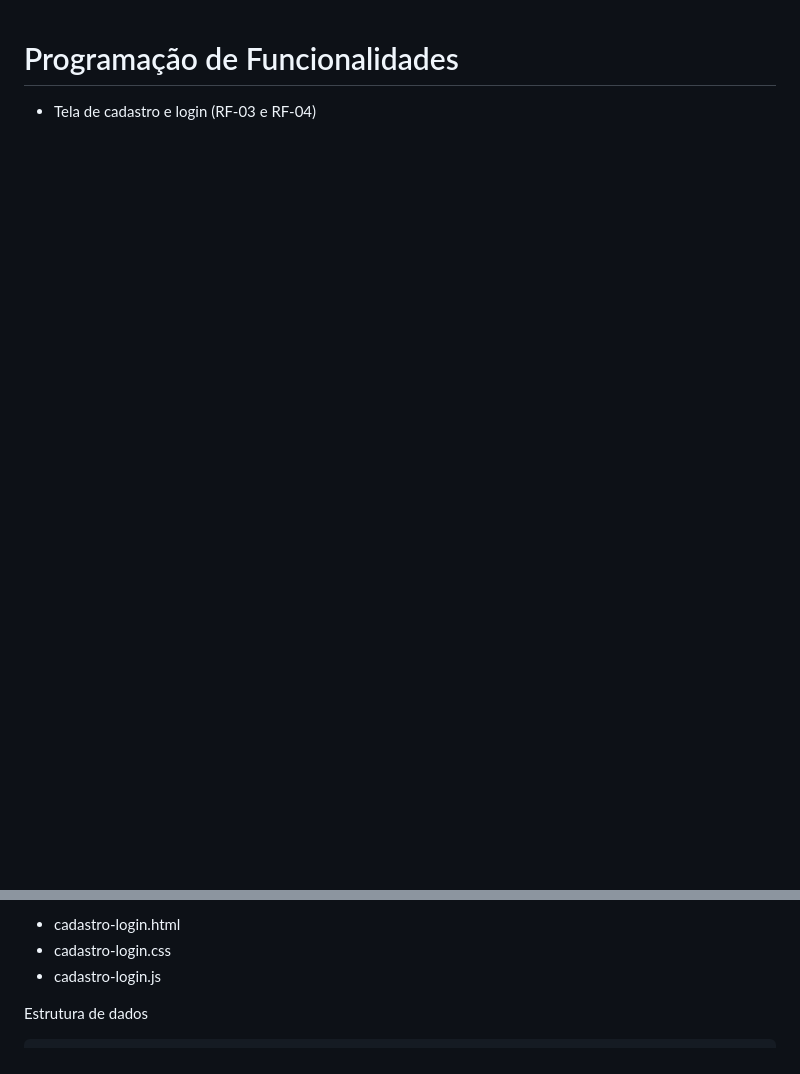
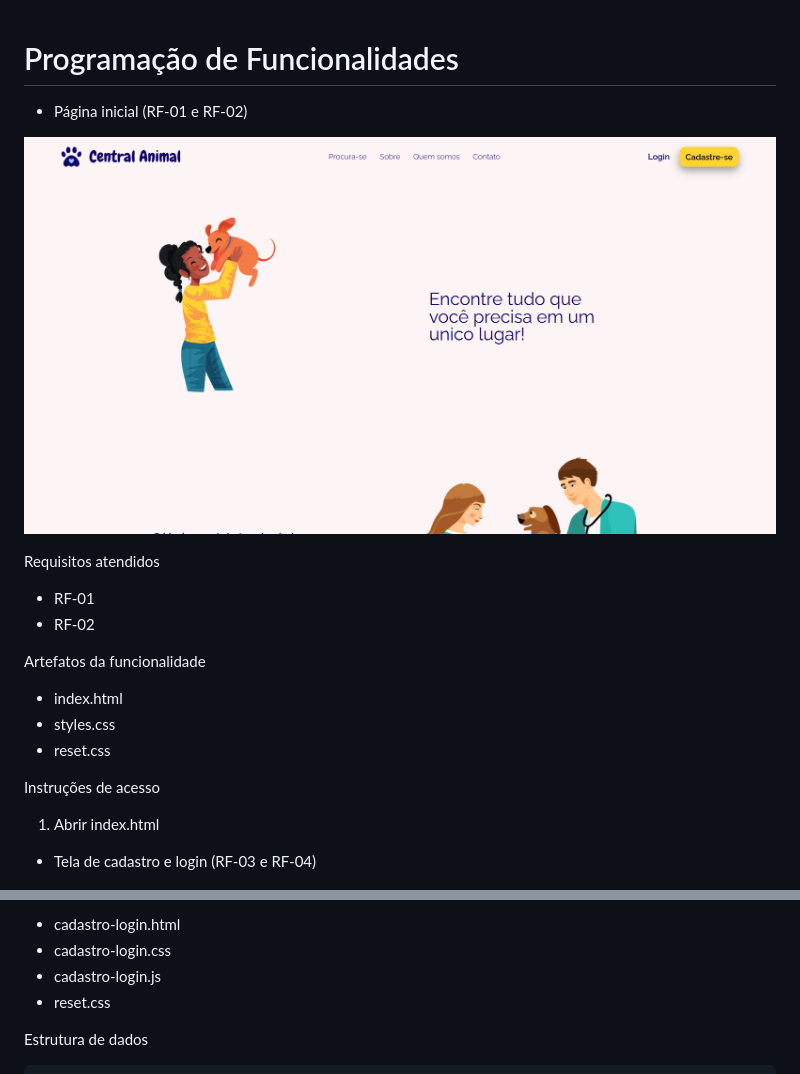
Before and after one commit to ICEI-PUC-Minas-PMV-ADS/pmv-ads-2022-1-e1-proj-web-t5-centralanimal, a Markdown page: docs/07-Programação de Funcionalidades.md, 2 parts joined by grey strips. Drawn GitHub-style; pictures changed too: docs/img/home.png (added); blank space fills up the shorter version.

Commit message:
docs: adicionar informações da home

```diff
--- a/docs/07-Programação de Funcionalidades.md
+++ b/docs/07-Programação de Funcionalidades.md
@@ -1,4 +1,23 @@
 # Programação de Funcionalidades
+
+- Página inicial (RF-01 e RF-02)
+
+![Home](img/home.png)
+
+Requisitos atendidos
+
+- RF-01
+- RF-02
+
+Artefatos da funcionalidade
+
+- index.html
+- styles.css
+- reset.css
+
+Instruções de acesso
+
+1. Abrir index.html
 
 - Tela de cadastro e login (RF-03 e RF-04)
 
@@ -15,6 +34,7 @@ Artefatos da funcionalidade
 - cadastro-login.html
 - cadastro-login.css
 - cadastro-login.js
+- reset.css
 
 Estrutura de dados
 
```
